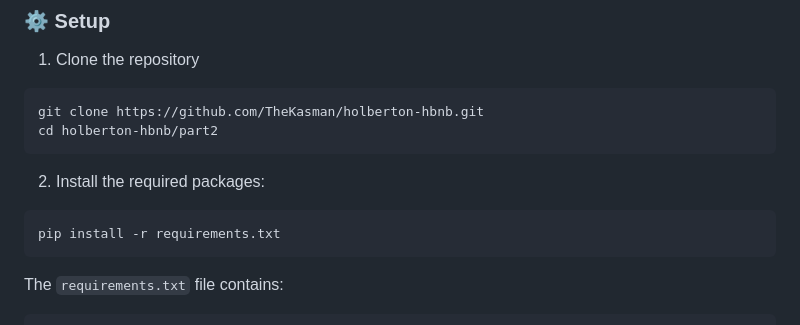
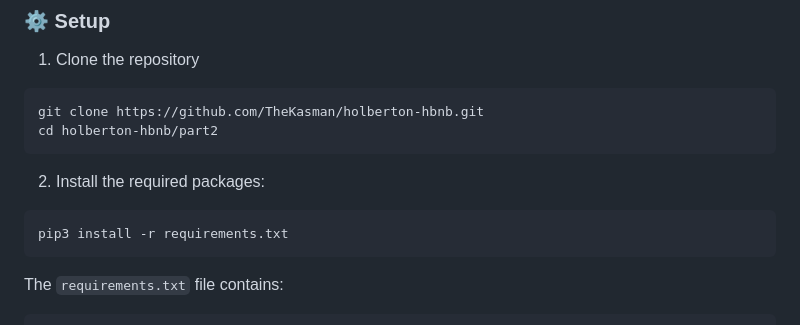
Before and after one commit to TheKasman/holberton-hbnb, a Markdown page: part2/README.md, the part around the change. Drawn GitHub-style.

Commit message:
update p2 readme

````diff
--- a/part2/README.md
+++ b/part2/README.md
@@ -16,7 +16,7 @@ cd holberton-hbnb/part2
 
 2. Install the required packages:
 ```bash
-pip install -r requirements.txt
+pip3 install -r requirements.txt
 ```
 
 The `requirements.txt` file contains:
````
